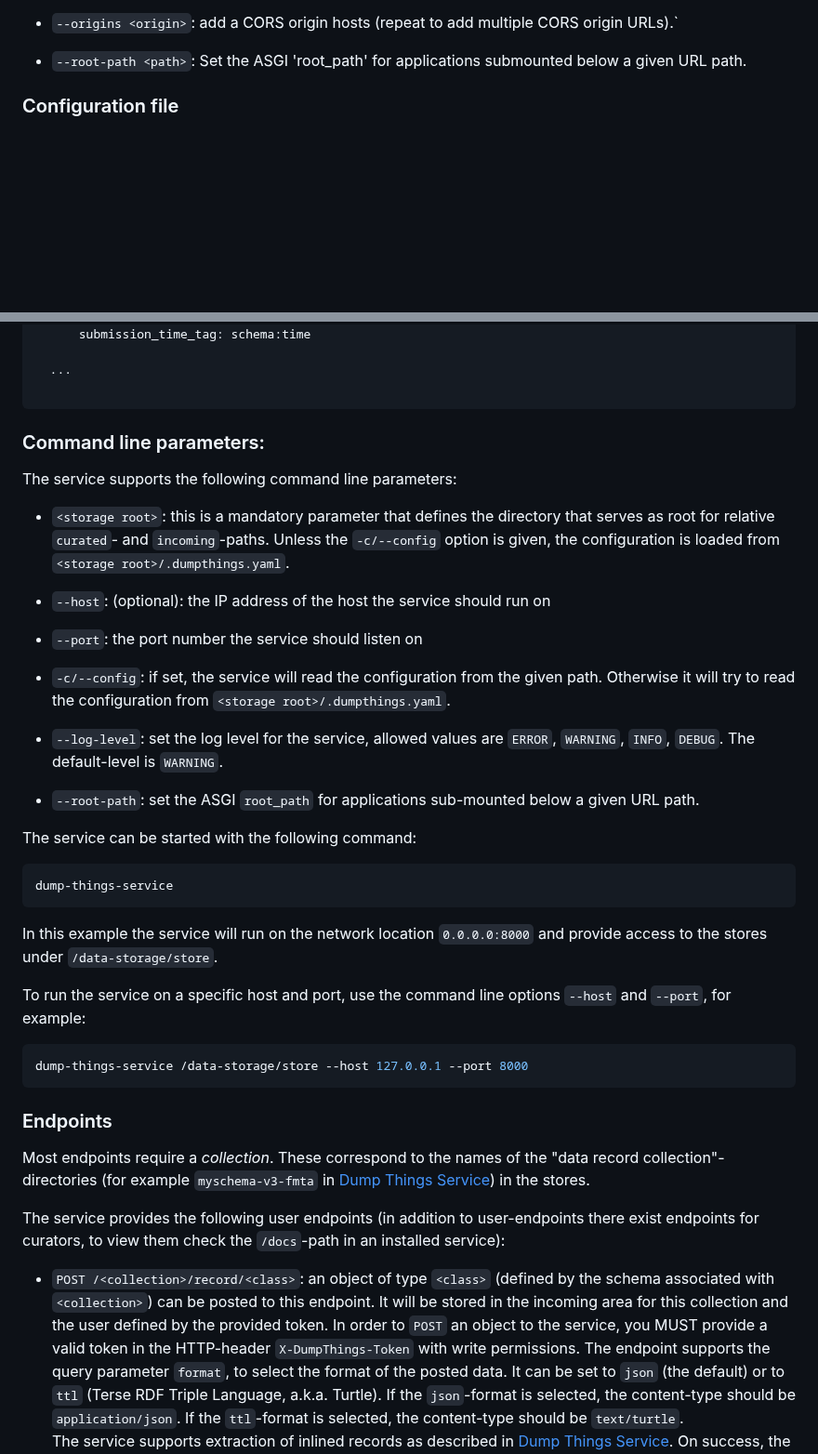
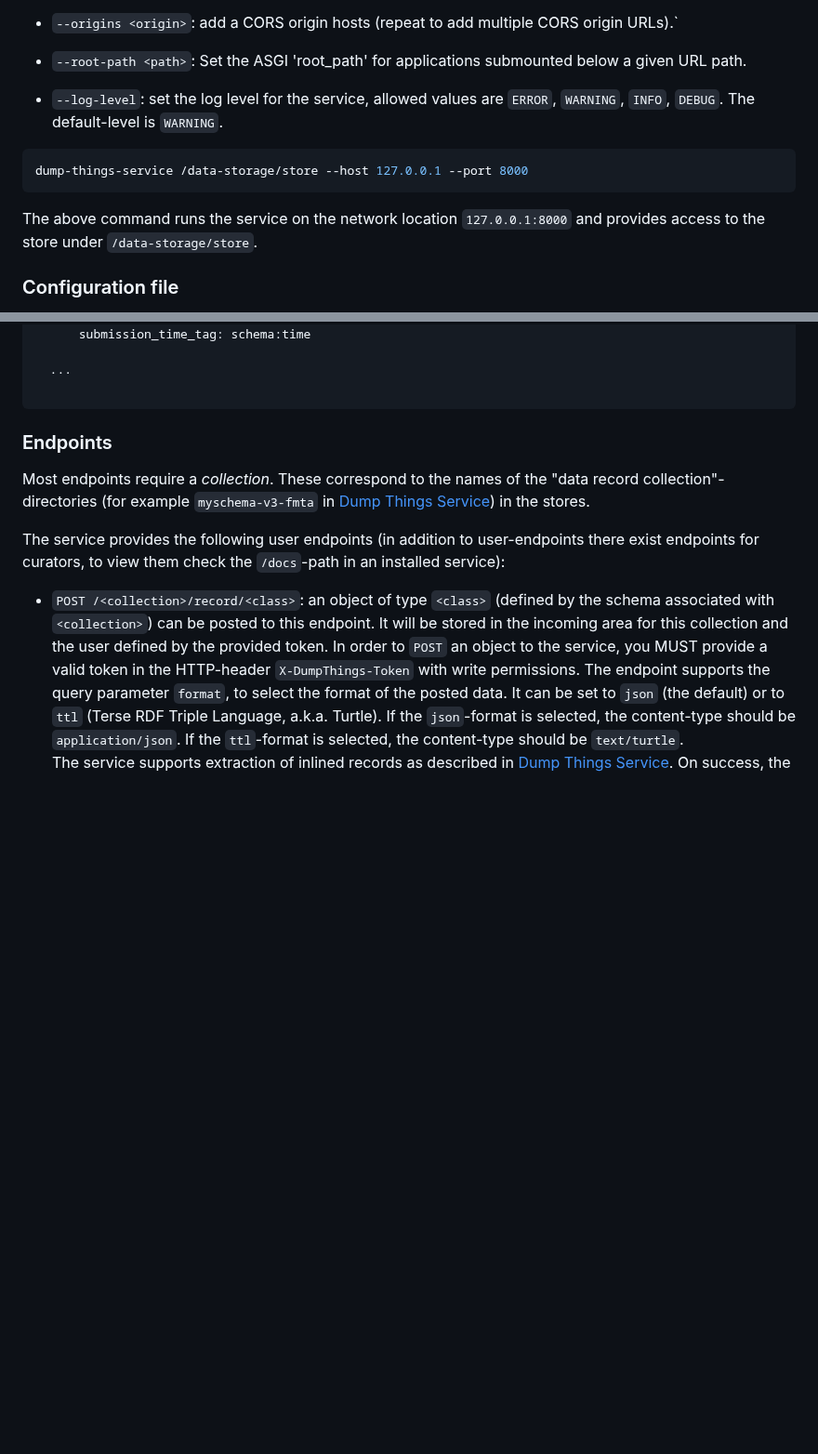
Before and after one commit to christian-monch/dump-things-server, a Markdown page: README.md, 2 parts joined by grey strips. Shown at 93% size. GitHub-like rendering; blank space fills up the shorter version.

Commit message:
doc: merge two sections about command line parameters

````diff
--- a/README.md
+++ b/README.md
@@ -53,6 +53,13 @@ The following command line parameters are supported:
 
 - `--root-path <path>`: Set the ASGI 'root_path' for applications submounted below a given URL path.
 
+- `--log-level`: set the log level for the service, allowed values are `ERROR`, `WARNING`, `INFO`, `DEBUG`. The default-level is `WARNING`.
+
+```bash
+dump-things-service /data-storage/store --host 127.0.0.1 --port 8000
+```
+
+The above command runs the service on the network location `127.0.0.1:8000` and provides access to the store under `/data-storage/store`.
 
 ### Configuration file
 
@@ -491,41 +498,6 @@ collections:
 
 ```
 
-
-### Command line parameters:
-
-The service supports the following command line parameters:
-
-- `<storage root>`: this is a mandatory parameter that defines the directory that serves as root for relative `curated`- and `incoming`-paths. Unless the `-c/--config` option is given, the configuration is loaded from `<storage root>/.dumpthings.yaml`.
-
-- `--host`: (optional): the IP address of the host the service should run on
-
-
-- `--port`: the port number the service should listen on
-
-
-- `-c/--config`: if set, the service will read the configuration from the given path. Otherwise it will try to read the configuration from `<storage root>/.dumpthings.yaml`.
-
-
-- `--log-level`: set the log level for the service, allowed values are `ERROR`, `WARNING`, `INFO`, `DEBUG`. The default-level is `WARNING`.
-
-
-- `--root-path`: set the ASGI `root_path` for applications sub-mounted below a given URL path.
-
-
-The service can be started with the following command:
-
-```bash
-dump-things-service
-```
-In this example the service will run on the network location `0.0.0.0:8000` and provide access to the stores under `/data-storage/store`.
-
-To run the service on a specific host and port, use the command line options `--host` and `--port`, for example:
-
-```bash
-dump-things-service /data-storage/store --host 127.0.0.1 --port 8000
-```
-
 ### Endpoints
 
 Most endpoints require a *collection*. These correspond to the names of the "data record collection"-directories (for example `myschema-v3-fmta` in [Dump Things Service](https://concepts.datalad.org/dump-things/)) in the stores.
````
